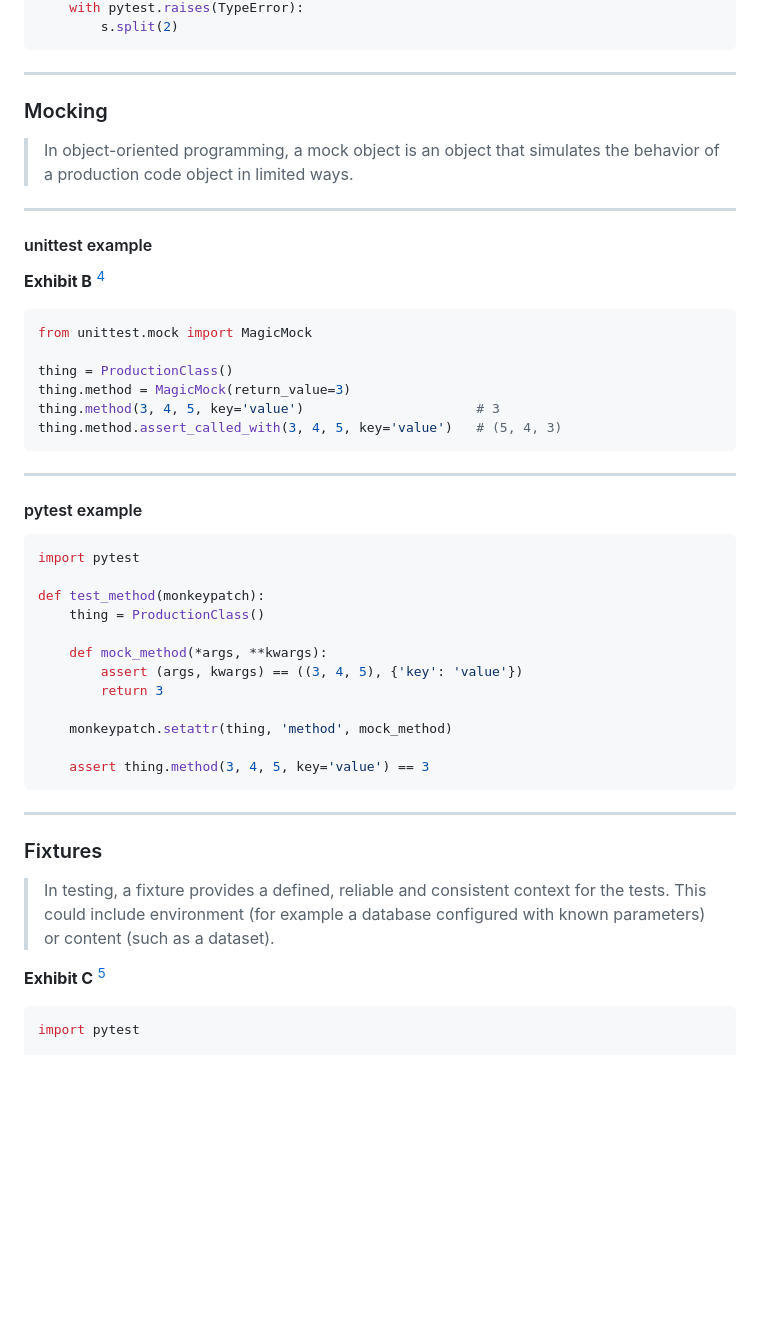
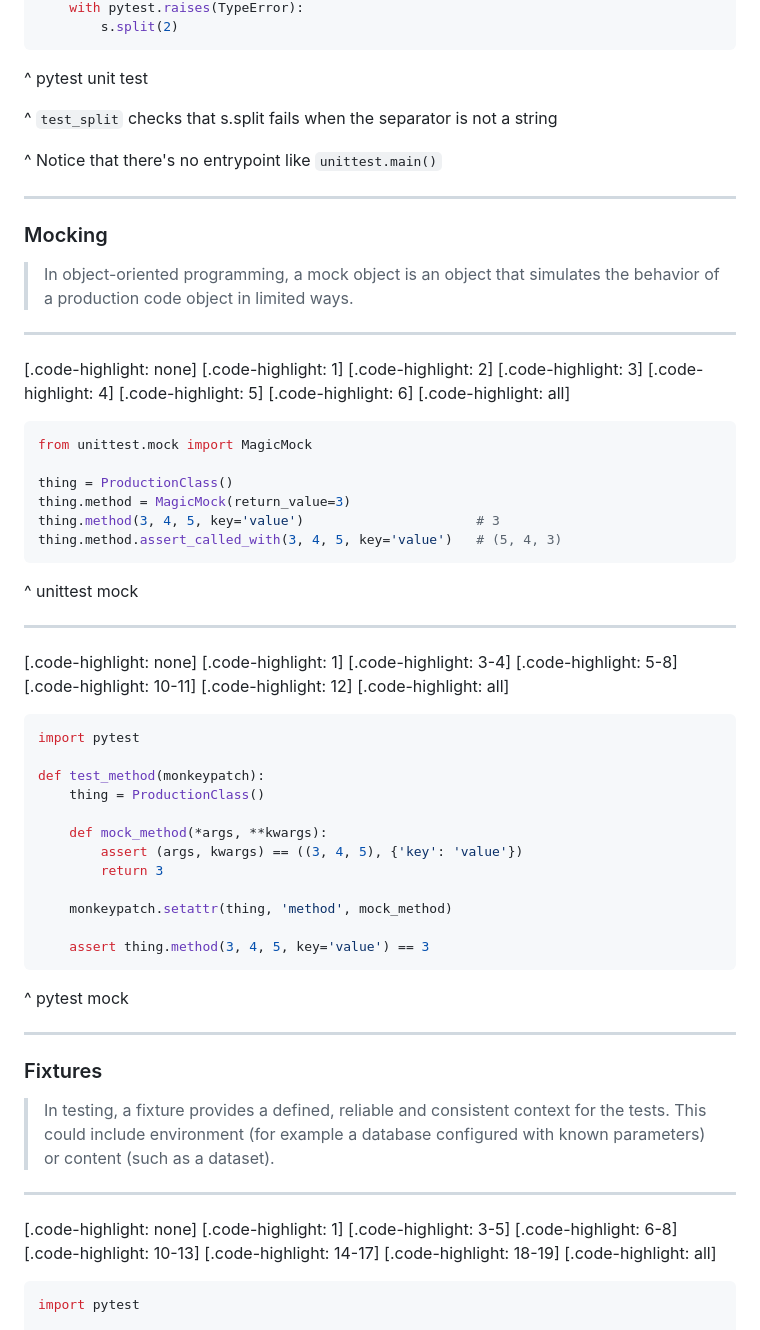
Before and after one commit to pythoninthegrass/pytest_demo, a Markdown page: docs/DECK.md, the part around the change printed below. Drawn GitHub-style; blank space fills up the shorter version.

````diff
--- a/docs/DECK.md
+++ b/docs/DECK.md
@@ -148,6 +170,12 @@ def test_split():
     with pytest.raises(TypeError):
         s.split(2)
 ```
+
+^ pytest unit test
+
+^ `test_split` checks that s.split fails when the separator is not a string
+
+^ Notice that there's no entrypoint like `unittest.main()`
 
 ---
 
@@ -157,9 +185,15 @@ def test_split():
 
 ---
 
-#### unittest example
+[.code-highlight: none]
+[.code-highlight: 1]
+[.code-highlight: 2]
+[.code-highlight: 3]
+[.code-highlight: 4]
+[.code-highlight: 5]
+[.code-highlight: 6]
+[.code-highlight: all]
 
-**Exhibit B** [^5]
 ```python
 from unittest.mock import MagicMock
 
@@ -169,9 +203,17 @@ thing.method(3, 4, 5, key='value')                      # 3
 thing.method.assert_called_with(3, 4, 5, key='value')   # (5, 4, 3)
 ```
 
+^ unittest mock
+
 ---
 
-#### pytest example
+[.code-highlight: none]
+[.code-highlight: 1]
+[.code-highlight: 3-4]
+[.code-highlight: 5-8]
+[.code-highlight: 10-11]
+[.code-highlight: 12]
+[.code-highlight: all]
 
 ```python
 import pytest
@@ -188,13 +230,25 @@ def test_method(monkeypatch):
     assert thing.method(3, 4, 5, key='value') == 3
 ```
 
+^ pytest mock
+
 ---
 
 ### Fixtures
 
 > In testing, a fixture provides a defined, reliable and consistent context for the tests. This could include environment (for example a database configured with known parameters) or content (such as a dataset).
 
-**Exhibit C** [^7]
+---
+
+[.code-highlight: none]
+[.code-highlight: 1]
+[.code-highlight: 3-5]
+[.code-highlight: 6-8]
+[.code-highlight: 10-13]
+[.code-highlight: 14-17]
+[.code-highlight: 18-19]
+[.code-highlight: all]
+
 ```python
 import pytest
 
````
Also changed, not shown: other parts of docs/DECK.md (+124 -83 lines).
